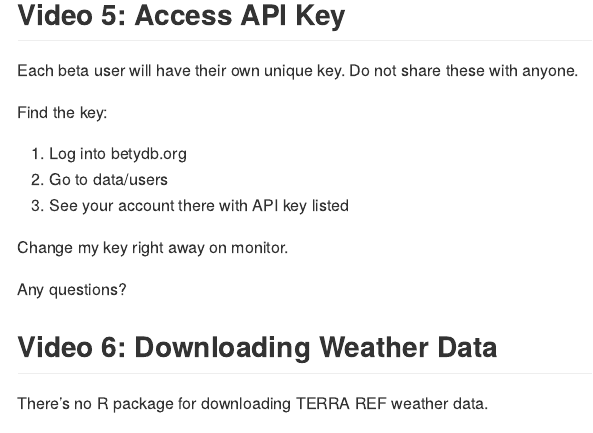
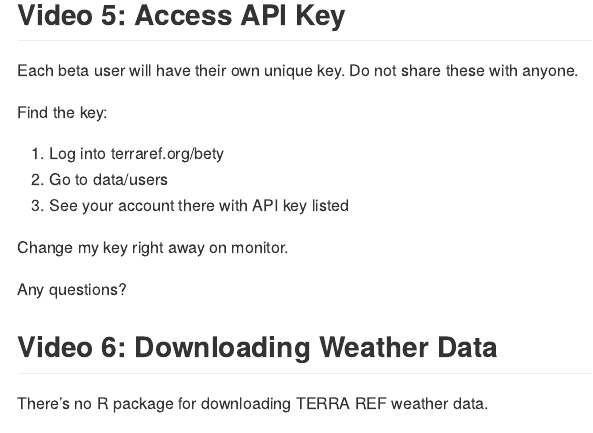
Before and after one commit to terraref/tutorials, an R Markdown document (videos/first_walkthrough.Rmd): the page in a window 1100 px wide, from 4400 px down. Rendered offline with R 4.5, knitr and Pandoc, with nearby package versions; some code elsewhere in the file could not run offline; long lines of code are wrapped.

Commit message:
Update first_walkthrough.Rmd

```diff
--- a/videos/first_walkthrough.Rmd
+++ b/videos/first_walkthrough.Rmd
@@ -152,7 +152,7 @@
 
 Find the key:
 
-1. Log into betydb.org
+1. Log into terraref.org/bety
 2. Go to data/users
 3. See your account there with API key listed
 
```
